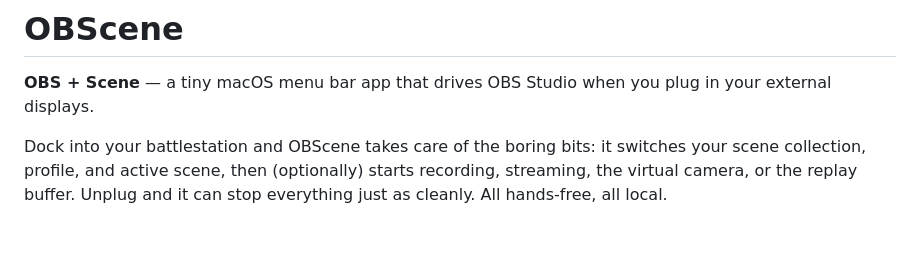
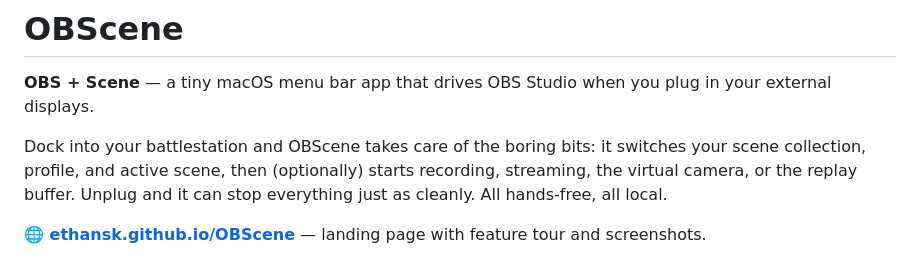
Before and after one commit to EthanSK/OBScene, a Markdown page: README.md, the part around the change. Rendered like a GitHub page; blank space fills up the shorter version.

Commit message:
Add landing page link to top of README
Co-Authored-By: Claude Opus 4.6 (1M context) <noreply@anthropic.com>

```diff
--- a/README.md
+++ b/README.md
@@ -3,6 +3,8 @@
 **OBS + Scene** — a tiny macOS menu bar app that drives OBS Studio when you plug in your external displays.
 
 Dock into your battlestation and OBScene takes care of the boring bits: it switches your scene collection, profile, and active scene, then (optionally) starts recording, streaming, the virtual camera, or the replay buffer. Unplug and it can stop everything just as cleanly. All hands-free, all local.
+
+**🌐 [ethansk.github.io/OBScene](https://ethansk.github.io/OBScene/)** — landing page with feature tour and screenshots.
 
 <div align="center">
   <img src="Resources/screenshot-settings.png" alt="OBScene settings window" width="600">
```
